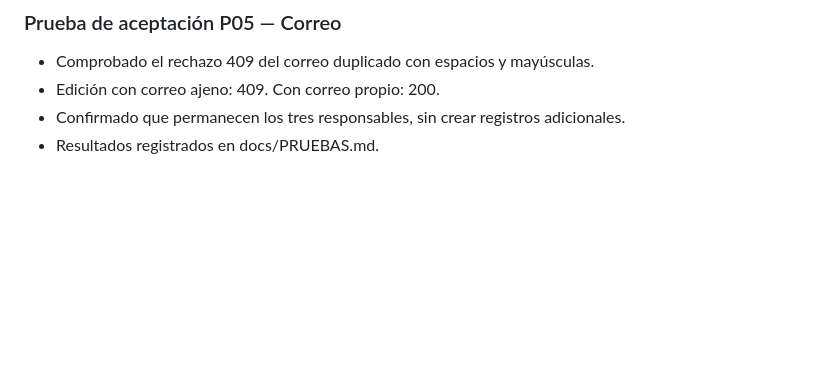
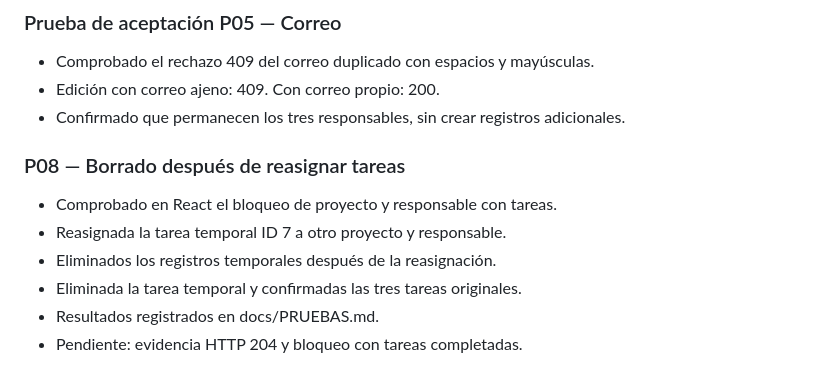
Before and after one commit to NoeDiaz07/gestor-proyectos-tareas, a Markdown page: backend/AVANCES.md, the part around the change. GitHub-like rendering; blank space fills up the shorter version.

```diff
--- a/backend/AVANCES.md
+++ b/backend/AVANCES.md
@@ -406,4 +406,11 @@
 - Edición con correo ajeno: 409. Con correo propio: 200.
 - Confirmado que permanecen los tres responsables,
   sin crear registros adicionales.
+
+### P08 — Borrado después de reasignar tareas
+- Comprobado en React el bloqueo de proyecto y responsable con tareas.
+- Reasignada la tarea temporal ID 7 a otro proyecto y responsable.
+- Eliminados los registros temporales después de la reasignación.
+- Eliminada la tarea temporal y confirmadas las tres tareas originales.
 - Resultados registrados en docs/PRUEBAS.md.
+- Pendiente: evidencia HTTP 204 y bloqueo con tareas completadas.
```
Also changed, not shown: docs/PRUEBAS.md (+18 -0 lines), docs/evidencias/P08-proyecto-bloqueado.png (added), docs/evidencias/P08-responsable-bloqueado.png (added), docs/evidencias/P08-tarea-reasignada.png (added).
